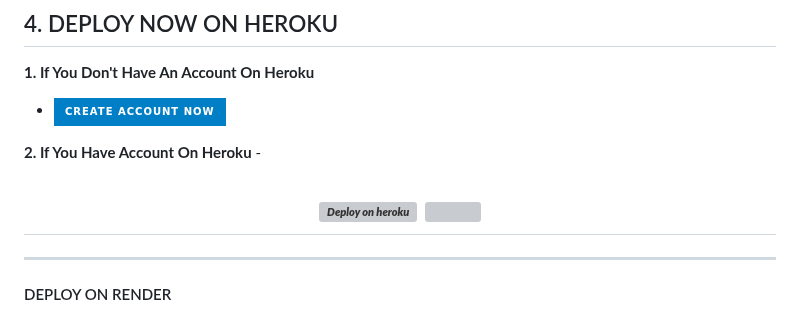
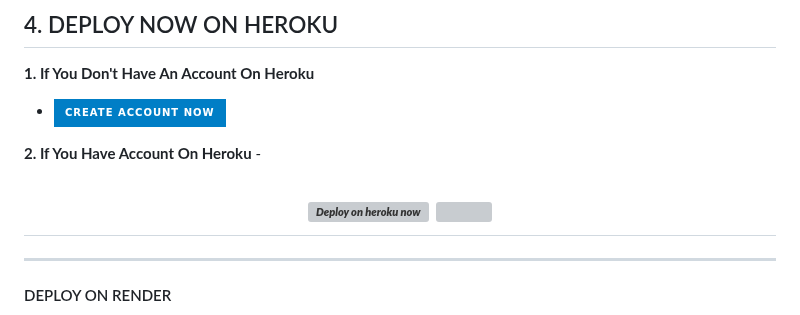
Before and after one commit to Fred1e/Fredi_Md, a Markdown page: README.md, the part around the change. GitHub-like rendering; badges without logos; grey boxes are pictures that could not be loaded.

```diff
--- a/README.md
+++ b/README.md
@@ -95,7 +95,7 @@
 
 **2. If You Have Account On Heroku**
 -<h1 align="center">
-  ***[![Deploy on heroku](https://www.herokucdn.com/deploy/button.svg)](https://dashboard.heroku.com/new?template=https://github.com/Fred1e/FREDI_MD-/tree/patch-1)***
+  ***[![Deploy on heroku now](https://www.herokucdn.com/deploy/button.svg)](https://dashboard.heroku.com/new?template=https://github.com/Fred1e/FREDI_MD-/tree/patch-1)***
 <a><img src='https://i.imgur.com/LyHic3i.gif'/></a>
 
 
```
